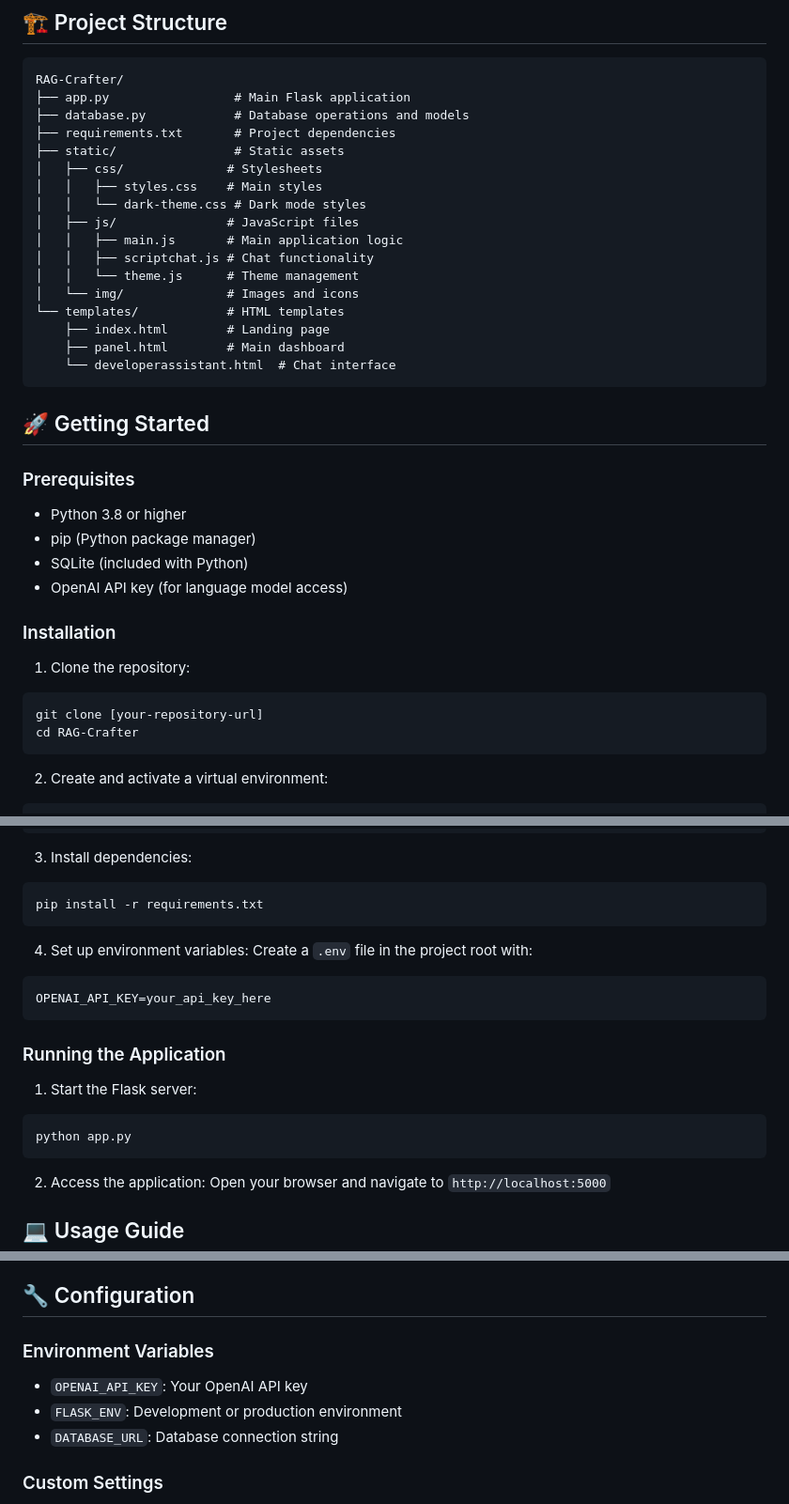
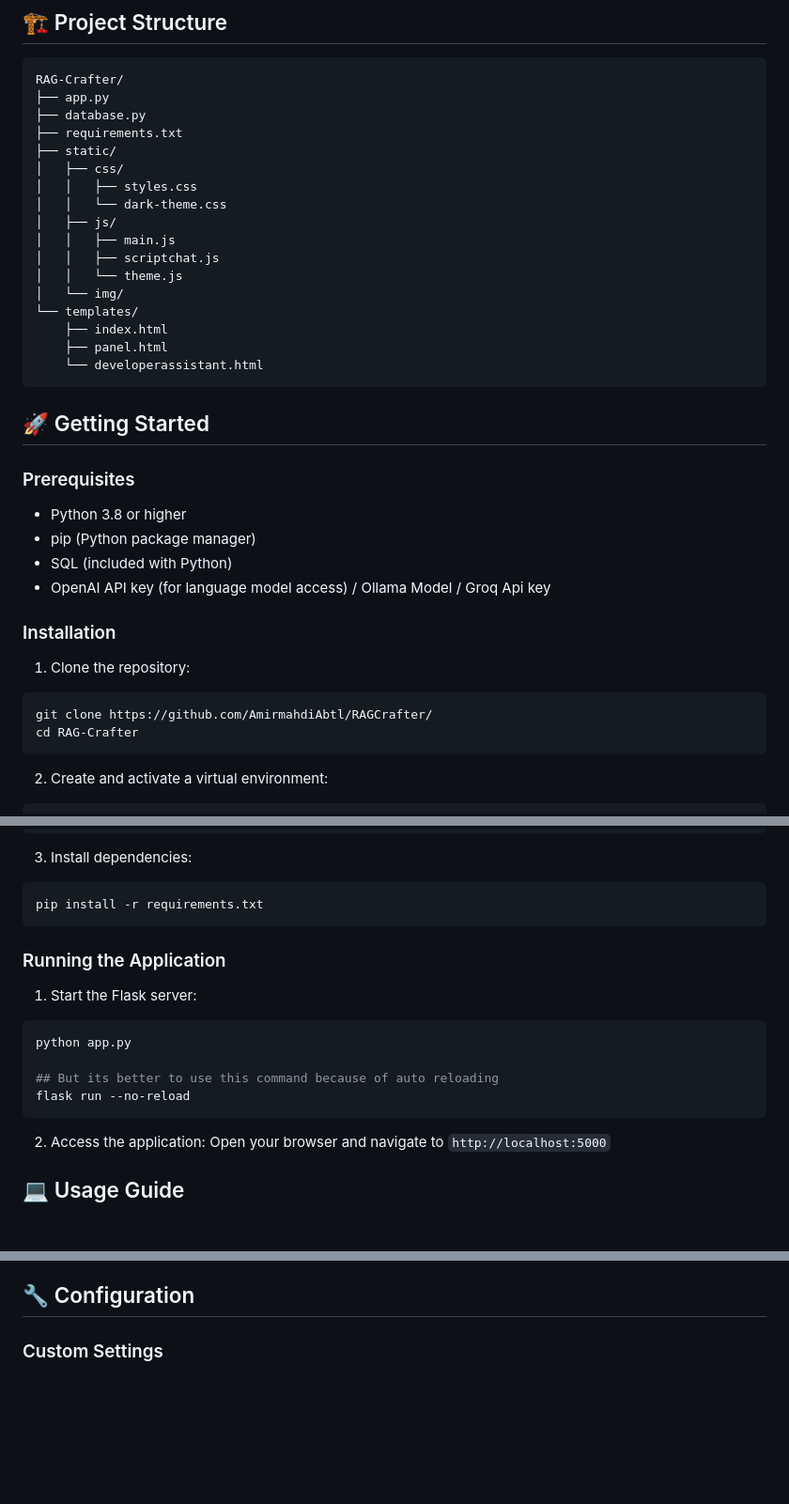
Before and after one commit to AmirmahdiAbtl/RAGCrafter, a Markdown page: readme.md, 3 parts joined by grey strips. Shown: that part at 94% size. Rendered like a GitHub page; blank space fills up the shorter version.

````diff
--- a/readme.md
+++ b/readme.md
@@ -76,22 +76,22 @@ RAG Crafter is built with Flask and provides a complete ecosystem for:
 
 ```
 RAG-Crafter/
-├── app.py                 # Main Flask application
-├── database.py            # Database operations and models
-├── requirements.txt       # Project dependencies
-├── static/                # Static assets
-│   ├── css/              # Stylesheets
-│   │   ├── styles.css    # Main styles
-│   │   └── dark-theme.css # Dark mode styles
-│   ├── js/               # JavaScript files
-│   │   ├── main.js       # Main application logic
-│   │   ├── scriptchat.js # Chat functionality
-│   │   └── theme.js      # Theme management
-│   └── img/              # Images and icons
-└── templates/            # HTML templates
-    ├── index.html        # Landing page
-    ├── panel.html        # Main dashboard
-    └── developerassistant.html  # Chat interface
+├── app.py
+├── database.py
+├── requirements.txt
+├── static/
+│   ├── css/
+│   │   ├── styles.css
+│   │   └── dark-theme.css
+│   ├── js/
+│   │   ├── main.js
+│   │   ├── scriptchat.js
+│   │   └── theme.js
+│   └── img/
+└── templates/
+    ├── index.html
+    ├── panel.html
+    └── developerassistant.html
 ```
 
 ## 🚀 Getting Started
@@ -99,14 +99,14 @@ RAG-Crafter/
 ### Prerequisites
 - Python 3.8 or higher
 - pip (Python package manager)
-- SQLite (included with Python)
-- OpenAI API key (for language model access)
+- SQL (included with Python)
+- OpenAI API key (for language model access) / Ollama Model / Groq Api key
 
 ### Installation
 
 1. Clone the repository:
 ```bash
-git clone [your-repository-url]
+git clone https://github.com/AmirmahdiAbtl/RAGCrafter/
 cd RAG-Crafter
 ```
 
@@ -126,17 +126,15 @@ source venv/bin/activate
 pip install -r requirements.txt
 ```
 
-4. Set up environment variables:
-Create a `.env` file in the project root with:
-```
-OPENAI_API_KEY=your_api_key_here
-```
 
 ### Running the Application
 
 1. Start the Flask server:
 ```bash
 python app.py
+
+## But its better to use this command because of auto reloading
+flask run --no-reload
 ```
 
 2. Access the application:
@@ -174,10 +173,6 @@ Open your browser and navigate to `http://localhost:5000`
 
 ## 🔧 Configuration
 
-### Environment Variables
-- `OPENAI_API_KEY`: Your OpenAI API key
-- `FLASK_ENV`: Development or production environment
-- `DATABASE_URL`: Database connection string
 
 ### Custom Settings
 - Model parameters
````
Also changed, not shown: other parts of readme.md (+2 -1 lines).
